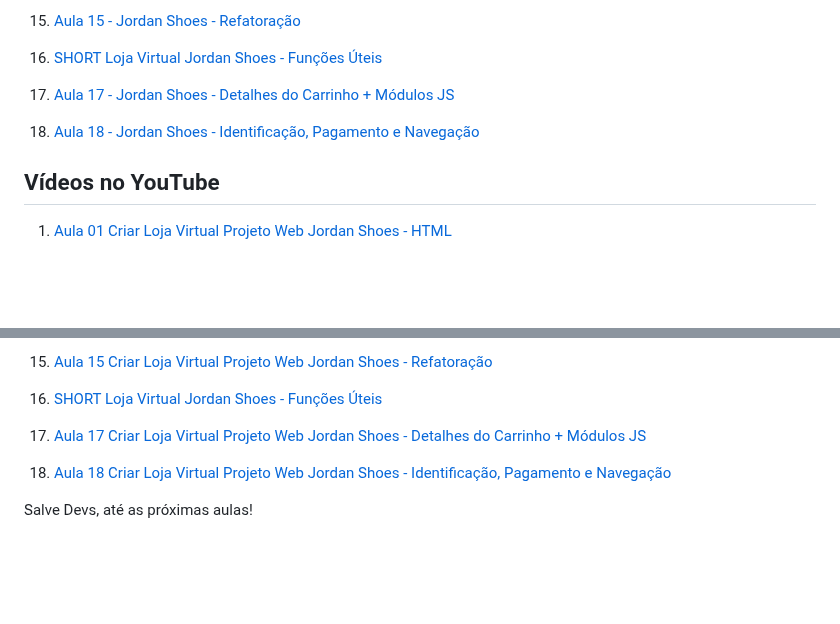
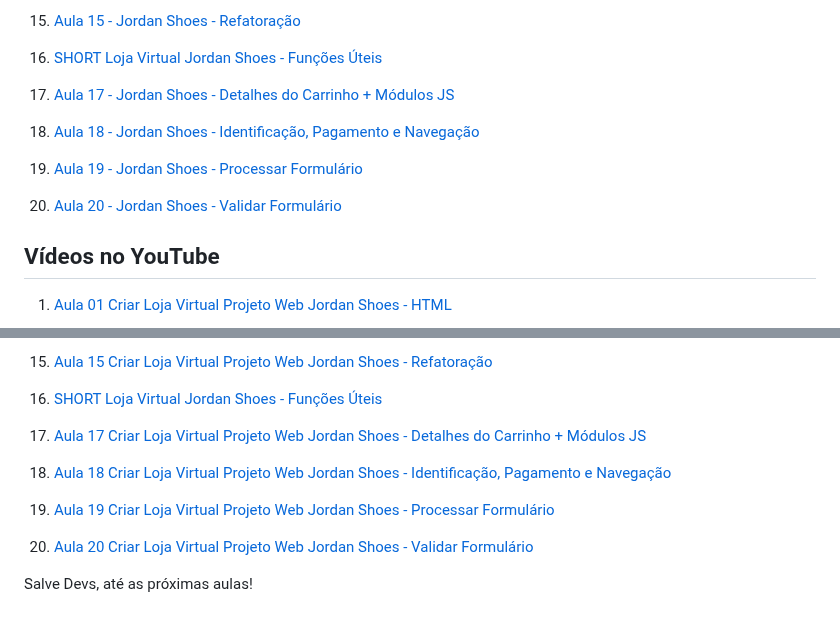
Before and after one commit to edsonmaia/loja-virtual-jordan-shoes, a Markdown page: readme.md, 2 parts joined by grey strips. GitHub-like rendering; blank space fills up the shorter version.

Commit message:
update readme and docs 19 e 20

```diff
--- a/readme.md
+++ b/readme.md
@@ -63,6 +63,11 @@ Nosso projeto web é feito utilizando HTML5, CSS3 e JavaScript, com o objetivo d
 
 18. [Aula 18 - Jordan Shoes - Identificação, Pagamento e Navegação](https://github.com/edsonmaia/loja-virtual-jordan-shoes/blob/main/docs/aula18-jordan-shoes.md)
 
+19. [Aula 19 - Jordan Shoes - Processar Formulário](https://github.com/edsonmaia/loja-virtual-jordan-shoes/blob/main/docs/aula19-jordan-shoes.md)
+
+20. [Aula 20 - Jordan Shoes - Validar Formulário](https://github.com/edsonmaia/loja-virtual-jordan-shoes/blob/main/docs/aula20-jordan-shoes.md)
+
+
 ## Vídeos no YouTube
 
 1. [Aula 01 Criar Loja Virtual Projeto Web Jordan Shoes - HTML](https://youtu.be/so7T_7iUPx8)
@@ -101,4 +106,8 @@ Nosso projeto web é feito utilizando HTML5, CSS3 e JavaScript, com o objetivo d
 
 18. [Aula 18 Criar Loja Virtual Projeto Web Jordan Shoes - Identificação, Pagamento e Navegação](https://www.youtube.com/watch?v=z9cl-mR6c-8)
 
+19. [Aula 19 Criar Loja Virtual Projeto Web Jordan Shoes - Processar Formulário](https://www.youtube.com/watch?v=l8F5G5v8oFo)
+
+20. [Aula 20 Criar Loja Virtual Projeto Web Jordan Shoes - Validar Formulário](https://www.youtube.com/watch?v=SK7HWV_9Tx0)
+
 Salve Devs, até as próximas aulas!
```
Also changed, not shown: docs/aula19-jordan-shoes.md (added, +126 -0 lines), docs/aula20-jordan-shoes.md (added, +205 -0 lines).
